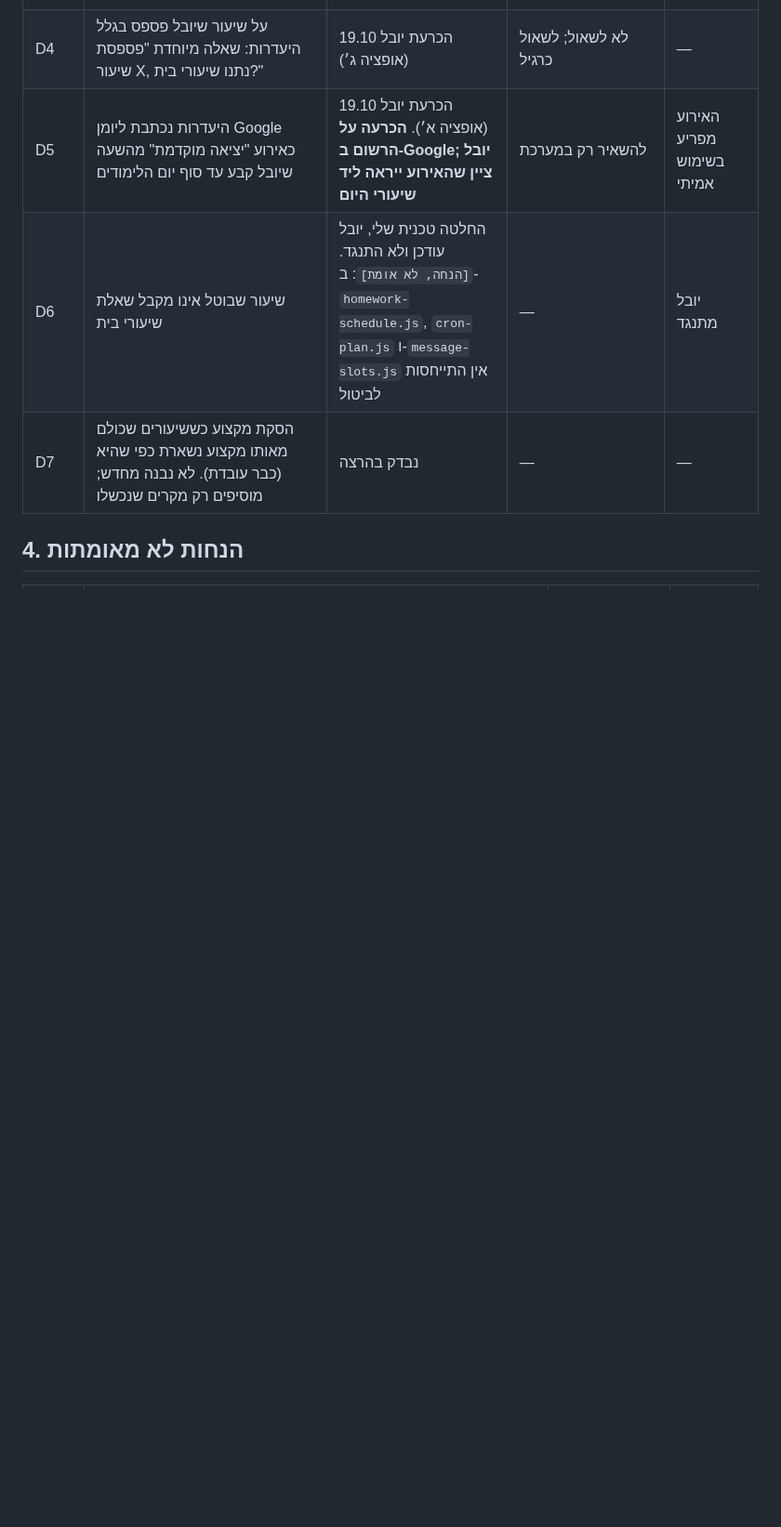
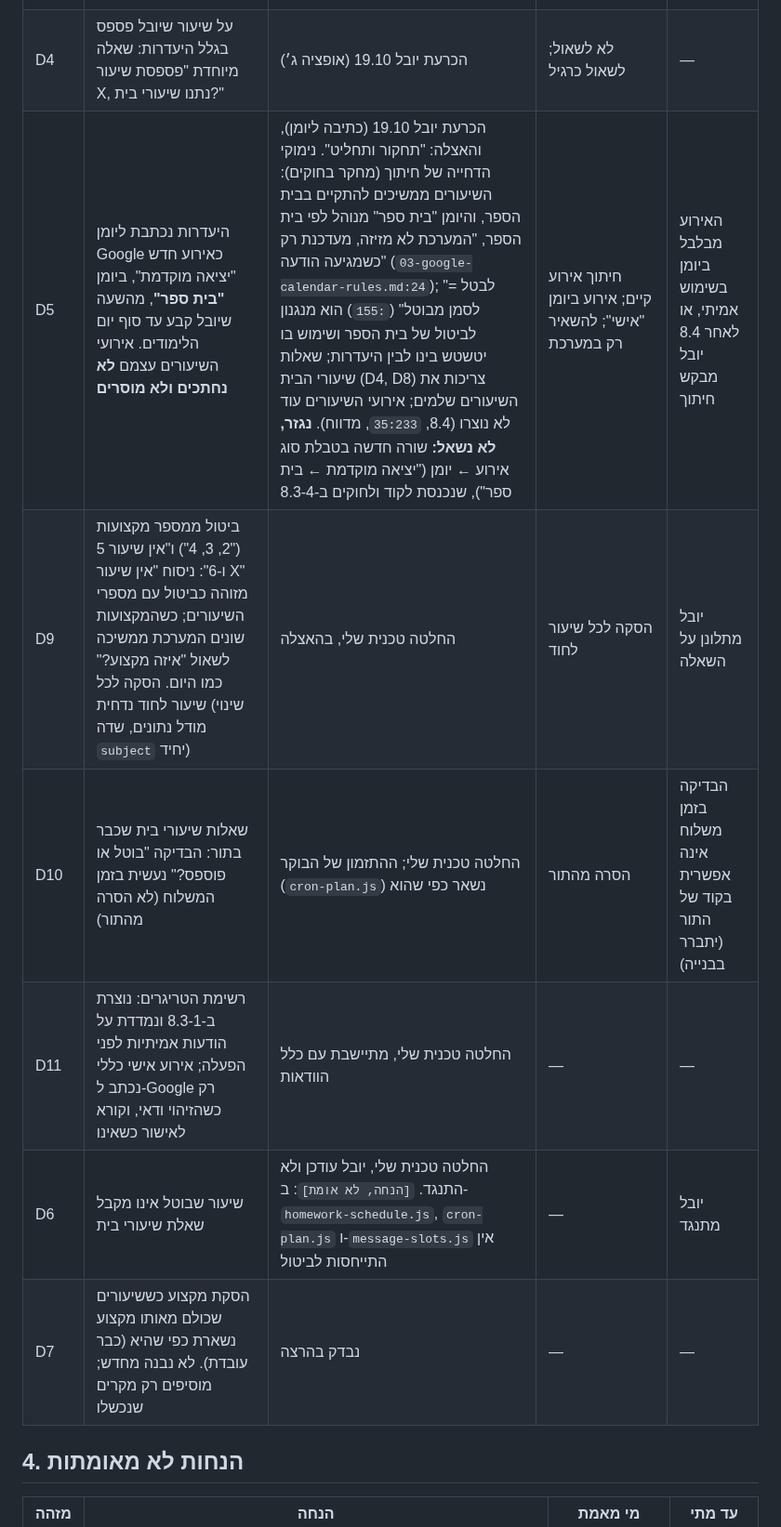
Before and after one commit to Ayuval1/Yoman-System, a Markdown page: docs/08-chapter8/65-chapter8-step-8-3-prd.md, the part around one of its changes. Shown at 93% size. Drawn GitHub-style; blank space fills up the shorter version.

Commit message:
PRD 8.3: החלטות D5 (יומן בית ספר, בלי חיתוך), D9-D11 בהאצלה
Co-Authored-By: Claude Sonnet 5.5 <noreply@anthropic.com>
Claude-Session: https://claude.ai/code/session_01Uz85jnNwyRwUAsLj2zqQ9K

```diff
--- a/docs/08-chapter8/65-chapter8-step-8-3-prd.md
+++ b/docs/08-chapter8/65-chapter8-step-8-3-prd.md
@@ -40,7 +40,10 @@
 | D8 | "שיעור שפוספס" בהיעדרות = כל שיעור שלא הסתיים לפני שעת היציאה (ב-13:15 ביום שני: שיעורים 6, 7, 8, 9) | הכרעת יובל 19.10 (ב׳). ההנחה שמאחוריה, ששיעורי בית ניתנים בדרך כלל בסוף שיעור, לא נבדקה מול `03-homework-rules.md` | רק שיעורים שהתחילו אחרי היציאה; לשאול בכל פעם | — |
 | D3 | כשיש שעת התחלה בלבד: אורך שעה כברירת מחדל, והמערכת שואלת "נכון או לשנות?" | הכרעת יובל 19.10 | תמיד לשאול; אורך לפי סוג האירוע | — |
 | D4 | על שיעור שיובל פספס בגלל היעדרות: שאלה מיוחדת "פספסת שיעור X, נתנו שיעורי בית?" | הכרעת יובל 19.10 (אופציה ג׳) | לא לשאול; לשאול כרגיל | — |
-| D5 | היעדרות נכתבת ליומן Google כאירוע "יציאה מוקדמת" מהשעה שיובל קבע עד סוף יום הלימודים | הכרעת יובל 19.10 (אופציה א׳). **הכרעה על הרשום ב-Google; יובל ציין שהאירוע ייראה ליד שיעורי היום** | להשאיר רק במערכת | האירוע מפריע בשימוש אמיתי |
+| D5 | היעדרות נכתבת ליומן Google כאירוע חדש "יציאה מוקדמת", ביומן **"בית ספר"**, מהשעה שיובל קבע עד סוף יום הלימודים. אירועי השיעורים עצמם **לא נחתכים ולא מוסרים** | הכרעת יובל 19.10 (כתיבה ליומן), והאצלה: "תחקור ותחליט". נימוקי הדחייה של חיתוך (מחקר בחוקים): השיעורים ממשיכים להתקיים בבית הספר, והיומן "בית ספר" מנוהל לפי בית הספר, "המערכת לא מזיזה, מעדכנת רק כשמגיעה הודעה" (`03-google-calendar-rules.md:24`); "לבטל = לסמן מבוטל" (`:155`) הוא מנגנון לביטול של בית הספר ושימוש בו יטשטש בינו לבין היעדרות; שאלות שיעורי הבית (D4, D8) צריכות את השיעורים שלמים; אירועי השיעורים עוד לא נוצרו (8.4, `35:233`, מדווח). **נגזר, לא נשאל:** שורה חדשה בטבלת סוג אירוע ← יומן ("יציאה מוקדמת ← בית ספר"), שנכנסת לקוד ולחוקים ב-8.3-4 | חיתוך אירוע קיים; אירוע ביומן "אישי"; להשאיר רק במערכת | האירוע מבלבל ביומן בשימוש אמיתי, או לאחר 8.4 יובל מבקש חיתוך |
+| D9 | ביטול ממספר מקצועות ("2, 3, 4") ו"אין שיעור 5 ו-6": ניסוח "אין שיעור X" מזוהה כביטול עם מספרי השיעורים; כשהמקצועות שונים המערכת ממשיכה לשאול "איזה מקצוע?" כמו היום. הסקה לכל שיעור לחוד נדחית (שינוי מודל נתונים, שדה `subject` יחיד) | החלטה טכנית שלי, בהאצלה | הסקה לכל שיעור לחוד | יובל מתלונן על השאלה |
+| D10 | שאלות שיעורי בית שכבר בתור: הבדיקה "בוטל או פוספס?" נעשית בזמן המשלוח (לא הסרה מהתור) | החלטה טכנית שלי; ההתזמון של הבוקר (`cron-plan.js`) נשאר כפי שהוא | הסרה מהתור | הבדיקה בזמן משלוח אינה אפשרית בקוד של התור (יתברר בבנייה) |
+| D11 | רשימת הטריגרים: נוצרת ב-8.3-1 ונמדדת על הודעות אמיתיות לפני הפעלה; אירוע אישי כללי נכתב ל-Google רק כשהזיהוי ודאי, וקורא לאישור כשאינו | החלטה טכנית שלי, מתיישבת עם כלל הוודאות | — | — |
 | D6 | שיעור שבוטל אינו מקבל שאלת שיעורי בית | החלטה טכנית שלי, יובל עודכן ולא התנגד. `[הנחה, לא אומת]`: ב-`homework-schedule.js`, `cron-plan.js` ו-`message-slots.js` אין התייחסות לביטול | — | יובל מתנגד |
 | D7 | הסקת מקצוע כששיעורים שכולם מאותו מקצוע נשארת כפי שהיא (כבר עובדת). לא נבנה מחדש; מוסיפים רק מקרים שנכשלו | נבדק בהרצה | — | — |
 
```
Also changed, not shown: other parts of docs/08-chapter8/65-chapter8-step-8-3-prd.md (+2 -2 lines).
